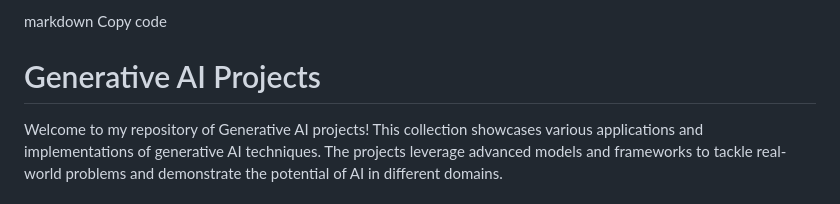
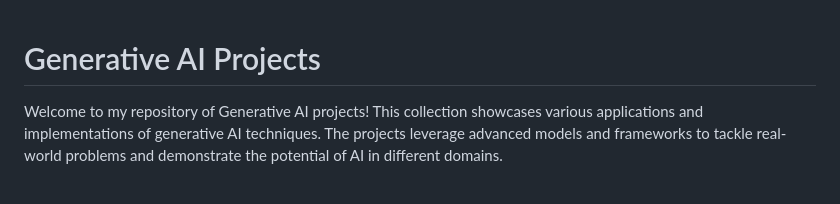
Before and after one commit to OmarAbdelhamidAly/Generative_Ai_projects, a Markdown page: README.md, the part around the change. GitHub-like rendering.

```diff
--- a/README.md
+++ b/README.md
@@ -1,5 +1,4 @@
-markdown
-Copy code
+
 # Generative AI Projects
 
 Welcome to my repository of Generative AI projects! This collection showcases various applications and implementations of generative AI techniques. The projects leverage advanced models and frameworks to tackle real-world problems and demonstrate the potential of AI in different domains.
```
